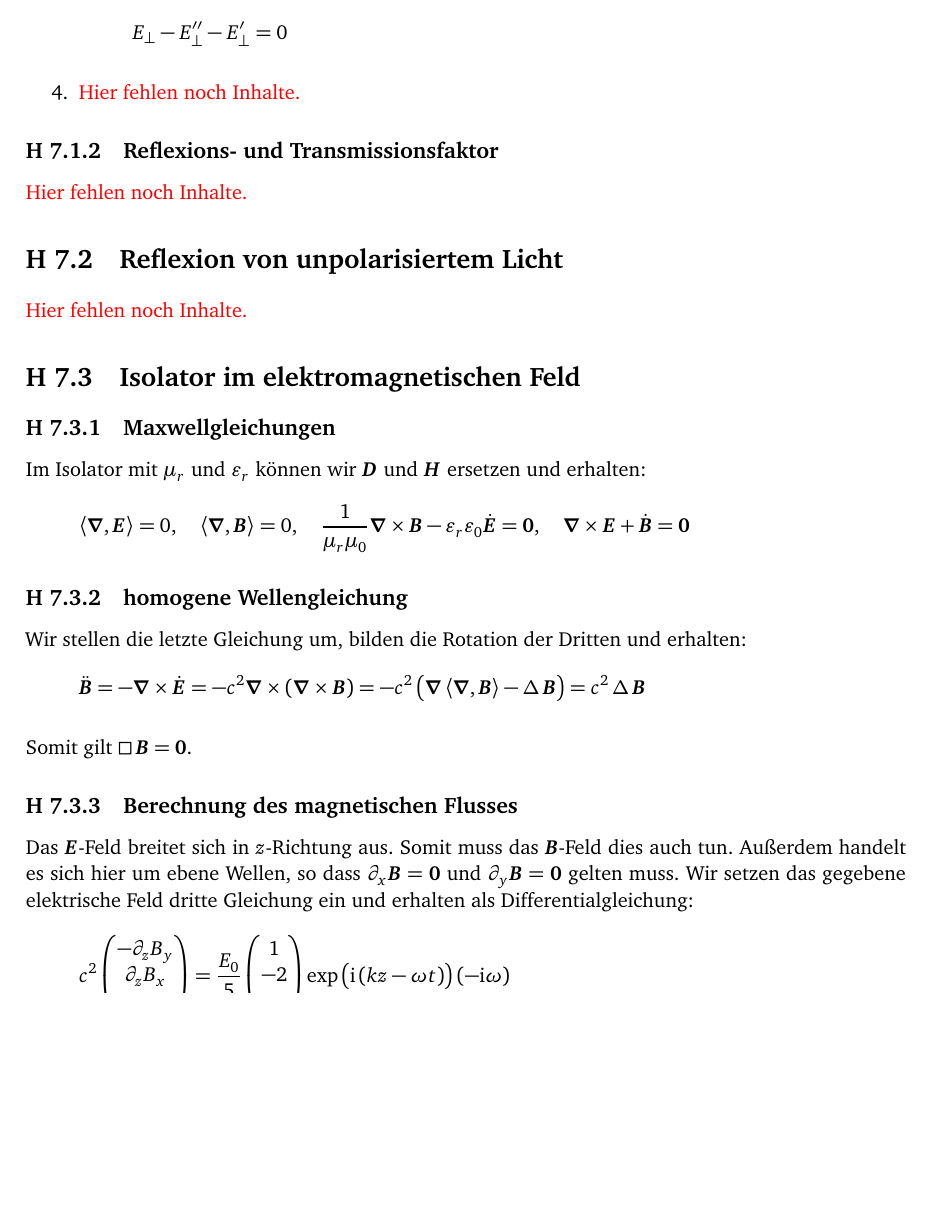
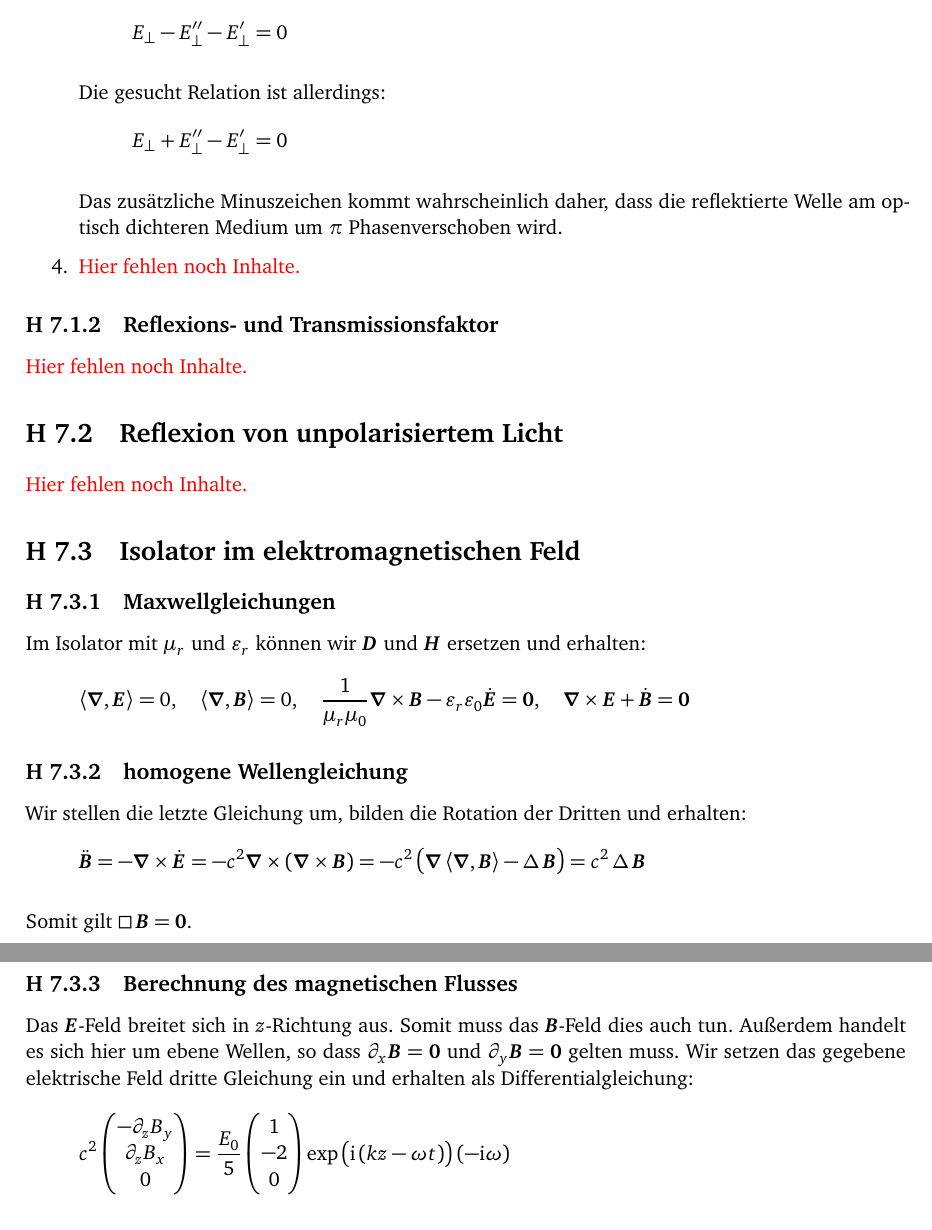
Before and after one commit to martin-ueding/physik321-Zettel, a LaTeX document (physik321-07-Martin.tex): part of page 2 of 3 before the commit and two parts of pages 2 and 3 of 4 after it, the two joined at a grey line, cut so that both start at the same text, the shorter picture padded with empty space. Compiled offline with pdfLaTeX.

Commit message:
[1] Erläutere Minuszeichen

```diff
--- a/physik321-07-Martin.tex
+++ b/physik321-07-Martin.tex
@@ -165,6 +165,15 @@ An der Grenzfläche gilt:
 			E_\perp - E_\perp'' - E_\perp' = 0
 		\]
 
+		Die gesucht Relation ist allerdings:
+		\[
+			E_\perp + E_\perp'' - E_\perp' = 0
+		\]
+
+		Das zusätzliche Minuszeichen kommt wahrscheinlich daher, dass die
+		reflektierte Welle am optisch dichteren Medium um $\pi$
+		Phasenverschoben wird.
+
 	\item \fehlt
 \end{enumerate}
 
```
